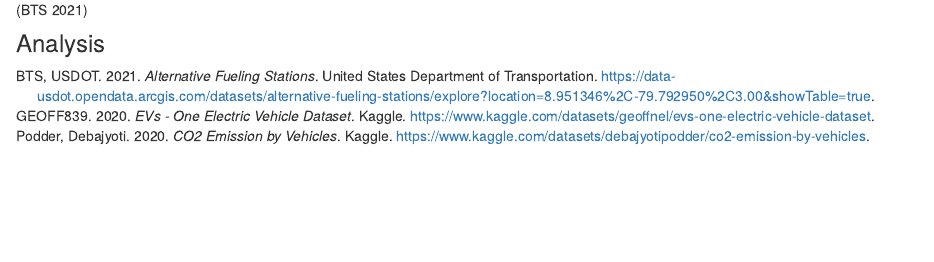
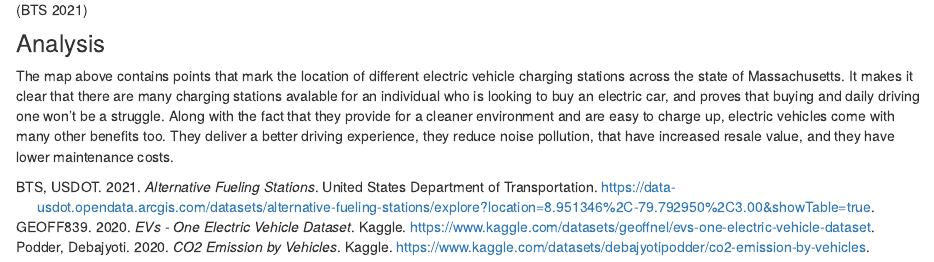
Before and after one commit to AkhileshSangaraju/AkhileshS-FinalProject, an R Markdown document (index.Rmd): the page in a window 1100 px wide, from 2660 px down. Rendered offline with R 4.5, knitr and Pandoc, with nearby package versions; drawn as R Markdown's standard HTML page in place of the format the file asks for; some code elsewhere in the file could not run offline; column names are cleaned by a stand-in for the janitor package.

Commit message:
Added Final Annotation

```diff
--- a/index.Rmd
+++ b/index.Rmd
@@ -99,3 +99,5 @@
 
 
 ### Analysis
+
+The map above contains points that mark the location of different electric vehicle charging stations across the state of Massachusetts. It makes it clear that there are many charging stations avalable for an individual who is looking to buy an electric car, and proves that buying and daily driving one won't be a struggle. Along with the fact that they provide for a cleaner environment and are easy to charge up, electric vehicles come with many other benefits too. They deliver a better driving experience, they reduce noise pollution, that have increased resale value, and they have lower maintenance costs.
```
Also changed, not shown: docs/search.json, 1 other file.
